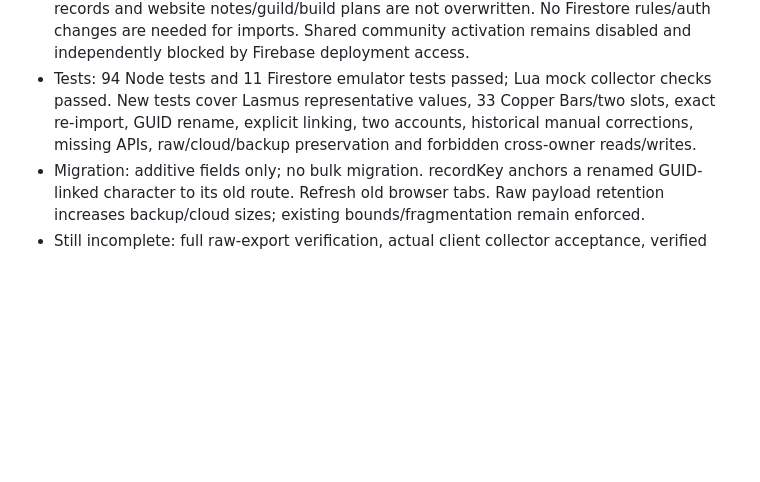
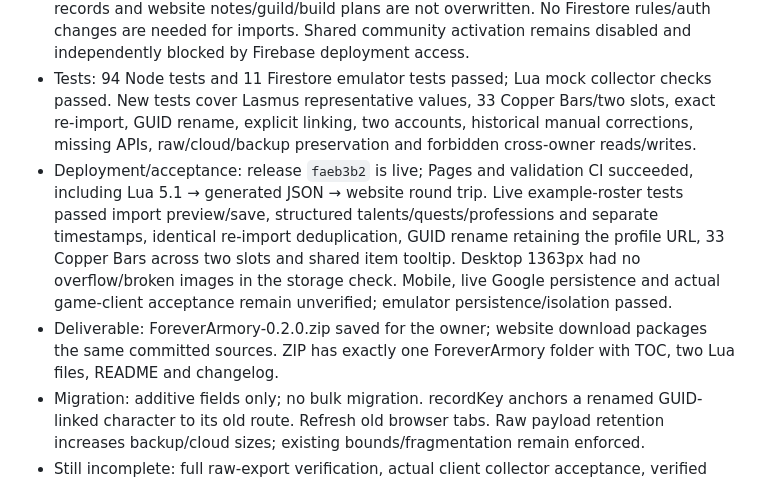
Before and after one commit to jessedudgeon/forever-armory, a Markdown page: docs/CHECKPOINT.md, the part around the change. GitHub-like rendering; blank space fills up the shorter version.

Commit message:
Record addon 0.2.0 package and live import acceptance checkpoint

```diff
--- a/docs/CHECKPOINT.md
+++ b/docs/CHECKPOINT.md
@@ -6,6 +6,8 @@ Continued from live `11671f7` and the owner's 21:31 UTC import handoff. Prior co
 - Addon: 0.2.0 exports individual bag slots and containers, guarded GUID/stats/location/quests/reputation/skills/legacy spells, rich item data, trait IDs/totals, character-isolated bank and recipe caches with timestamps and `/farmory export`, `/farmory recipes`, `/farmory help`. Commands also include /farmory bank. Packaged README/changelog and Lua mock → JSON → importer tests are included in CI. Real-client validation remains required.
 - Security: imported raw data remains in existing private owner envelopes; RP/social records and website notes/guild/build plans are not overwritten. No Firestore rules/auth changes are needed for imports. Shared community activation remains disabled and independently blocked by Firebase deployment access.
 - Tests: 94 Node tests and 11 Firestore emulator tests passed; Lua mock collector checks passed. New tests cover Lasmus representative values, 33 Copper Bars/two slots, exact re-import, GUID rename, explicit linking, two accounts, historical manual corrections, missing APIs, raw/cloud/backup preservation and forbidden cross-owner reads/writes.
+- Deployment/acceptance: release `faeb3b2` is live; Pages and validation CI succeeded, including Lua 5.1 → generated JSON → website round trip. Live example-roster tests passed import preview/save, structured talents/quests/professions and separate timestamps, identical re-import deduplication, GUID rename retaining the profile URL, 33 Copper Bars across two slots and shared item tooltip. Desktop 1363px had no overflow/broken images in the storage check. Mobile, live Google persistence and actual game-client acceptance remain unverified; emulator persistence/isolation passed.
+- Deliverable: ForeverArmory-0.2.0.zip saved for the owner; website download packages the same committed sources. ZIP has exactly one ForeverArmory folder with TOC, two Lua files, README and changelog.
 - Migration: additive fields only; no bulk migration. recordKey anchors a renamed GUID-linked character to its old route. Refresh old browser tabs. Raw payload retention increases backup/cloud sizes; existing bounds/fragmentation remain enforced.
 - Still incomplete: full raw-export verification, actual client collector acceptance, verified talent-ID calculator mapping, actual bank/reputation API acceptance and additional-storage/encounter collectors, modern recipe reagents/yields, quest/dungeon mappings, explicit account-transfer reconciliation and very large roster paging. See EXPORT-FOLLOWUP.md and ADDON-0.2.md. Shared guild/social backlog remains unchanged.
 - Next highest priority: validate the complete real export and addon 0.2 inside Forever, especially recipe schema and stable game IDs; then map verified talent IDs and extend collectors. Shared community requires its separate secure activation process.
```
